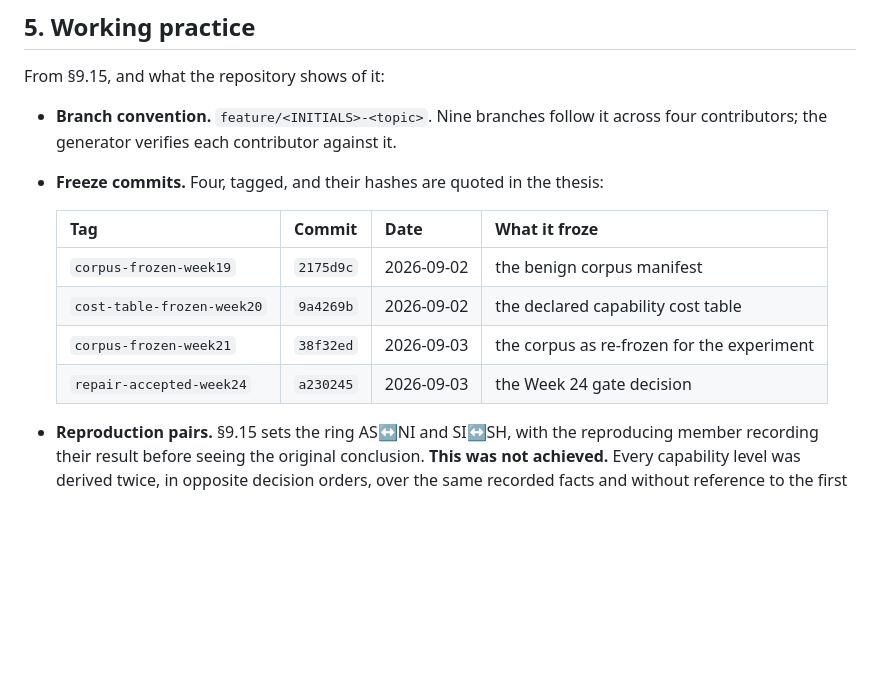
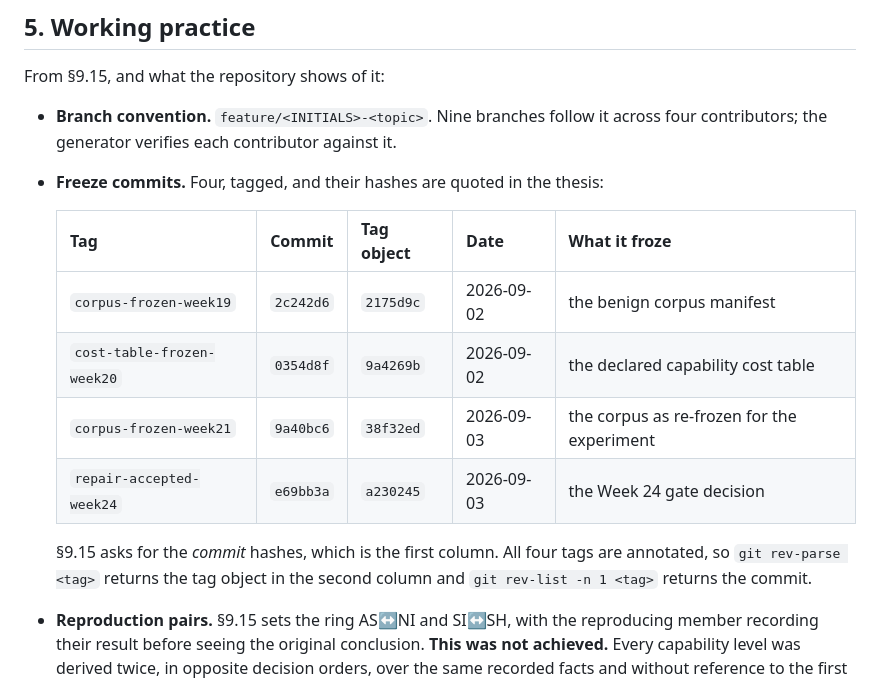
Before and after one commit to VSshashank/unified-ransomware-system, a Markdown page: PROJECT_IMPLEMENTATION_RECORD.md, the part around the change. Drawn GitHub-style; blank space fills up the shorter version.

Commit message:
fix(P8.1): the freeze table quoted tag-object hashes, not commit hashes
Plan 9.15 asks for the four freeze commits. All four tags are annotated, so
git rev-parse <tag> returns the tag object rather than the commit it points at,
and that is what the table carried. Both are now shown, with a note saying
which is which and how to get each.

Co-Authored-By: Claude Opus 5 <noreply@anthropic.com>

```diff
--- a/PROJECT_IMPLEMENTATION_RECORD.md
+++ b/PROJECT_IMPLEMENTATION_RECORD.md
@@ -153,12 +153,16 @@ From §9.15, and what the repository shows of it:
   across four contributors; the generator verifies each contributor against it.
 - **Freeze commits.** Four, tagged, and their hashes are quoted in the thesis:
 
-  | Tag | Commit | Date | What it froze |
-  |---|---|---|---|
-  | `corpus-frozen-week19` | `2175d9c` | 2026-09-02 | the benign corpus manifest |
-  | `cost-table-frozen-week20` | `9a4269b` | 2026-09-02 | the declared capability cost table |
-  | `corpus-frozen-week21` | `38f32ed` | 2026-09-03 | the corpus as re-frozen for the experiment |
-  | `repair-accepted-week24` | `a230245` | 2026-09-03 | the Week 24 gate decision |
+  | Tag | Commit | Tag object | Date | What it froze |
+  |---|---|---|---|---|
+  | `corpus-frozen-week19` | `2c242d6` | `2175d9c` | 2026-09-02 | the benign corpus manifest |
+  | `cost-table-frozen-week20` | `0354d8f` | `9a4269b` | 2026-09-02 | the declared capability cost table |
+  | `corpus-frozen-week21` | `9a40bc6` | `38f32ed` | 2026-09-03 | the corpus as re-frozen for the experiment |
+  | `repair-accepted-week24` | `e69bb3a` | `a230245` | 2026-09-03 | the Week 24 gate decision |
+
+  §9.15 asks for the *commit* hashes, which is the first column. All four tags
+  are annotated, so `git rev-parse <tag>` returns the tag object in the second
+  column and `git rev-list -n 1 <tag>` returns the commit.
 
 - **Reproduction pairs.** §9.15 sets the ring AS↔NI and SI↔SH, with the
   reproducing member recording their result before seeing the original
```
